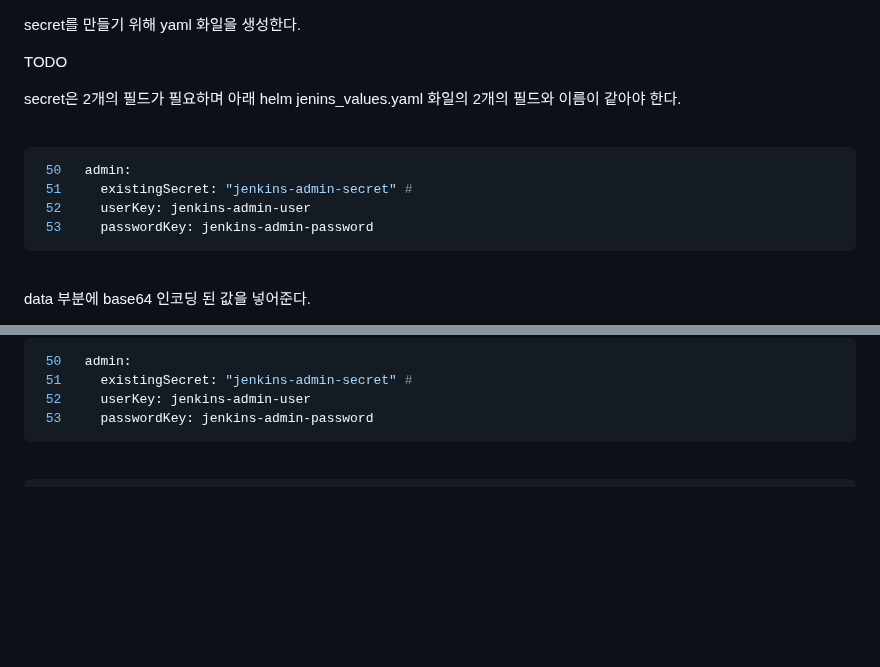
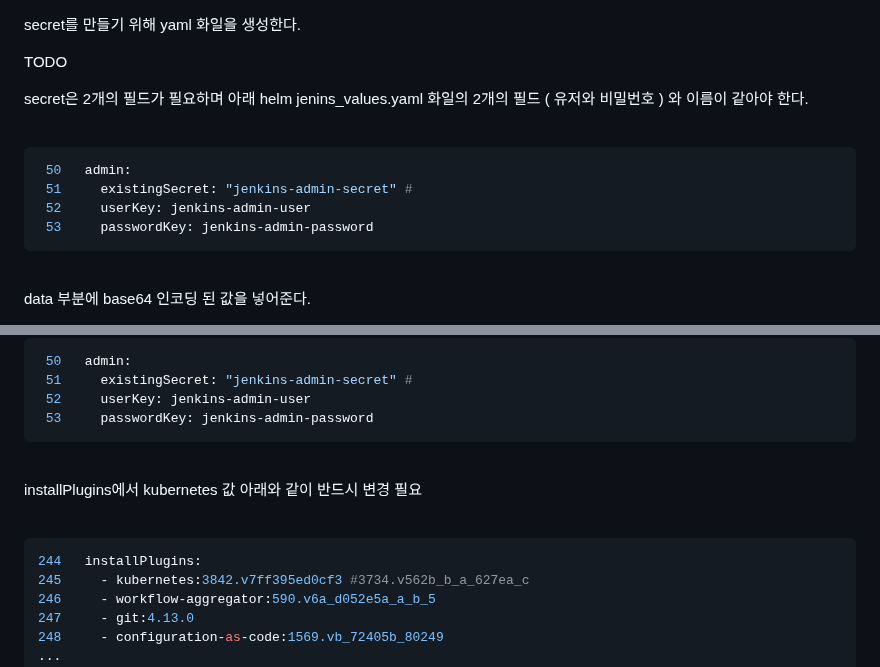
Before and after one commit to shclub/edu2023, a Markdown page: homework.md, 2 parts joined by grey strips. GitHub-like rendering; blank space fills up the shorter version.

Commit message:
install Plugins  added

````diff
--- a/homework.md
+++ b/homework.md
@@ -141,7 +141,7 @@ secret를 만들기 위해 yaml 화일을 생성한다.
 TODO
 
 secret은 2개의 필드가 필요하며 아래 helm jenins_values.yaml 화일의
-2개의 필드와 이름이 같아야 한다.
+2개의 필드 ( 유저와 비밀번호 ) 와 이름이 같아야 한다.
 
 <br/>
 
@@ -152,9 +152,7 @@ secret은 2개의 필드가 필요하며 아래 helm jenins_values.yaml 화일
  53     passwordKey: jenkins-admin-password
 ```
 
-
 <br/>
-
 
 data 부분에 base64 인코딩 된 값을 넣어준다.
 
@@ -539,7 +537,17 @@ pvc는 본인의 pvc 를 설정한다.
 
 <br/>
 
+installPlugins에서 kubernetes 값 아래와 같이 반드시 변경 필요
+
+<br/>
+
 ```bash
+244   installPlugins:
+245     - kubernetes:3842.v7ff395ed0cf3 #3734.v562b_b_a_627ea_c
+246     - workflow-aggregator:590.v6a_d052e5a_a_b_5
+247     - git:4.13.0
+248     - configuration-as-code:1569.vb_72405b_80249
+...
 508   # Openshift route
 509   route:
 510     enabled: true  # true 로 변경
````
